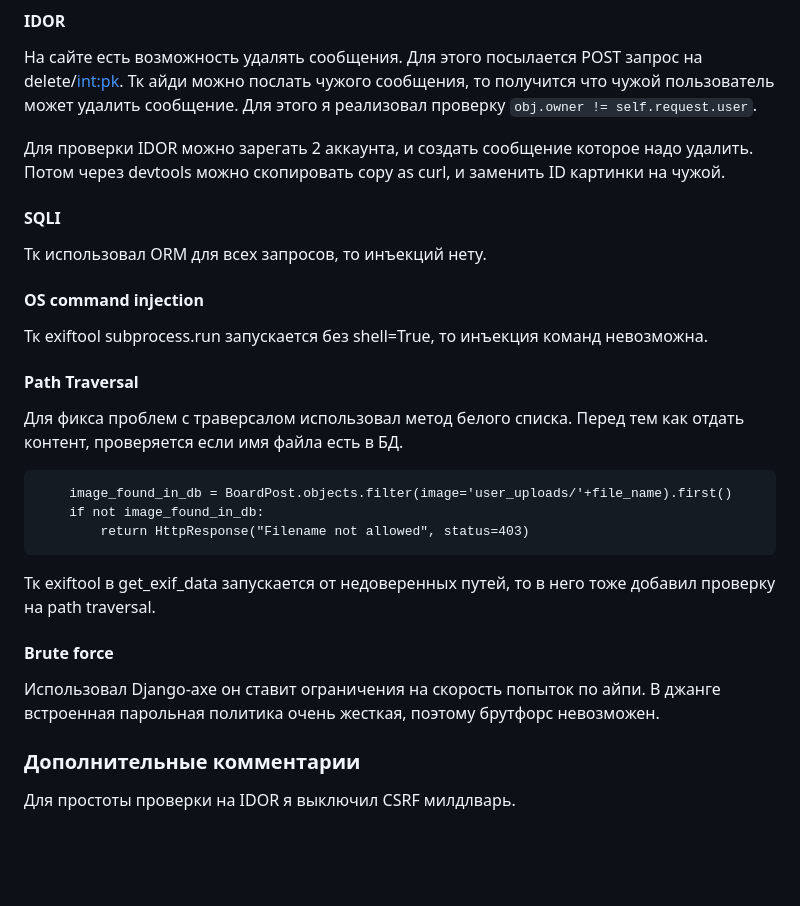
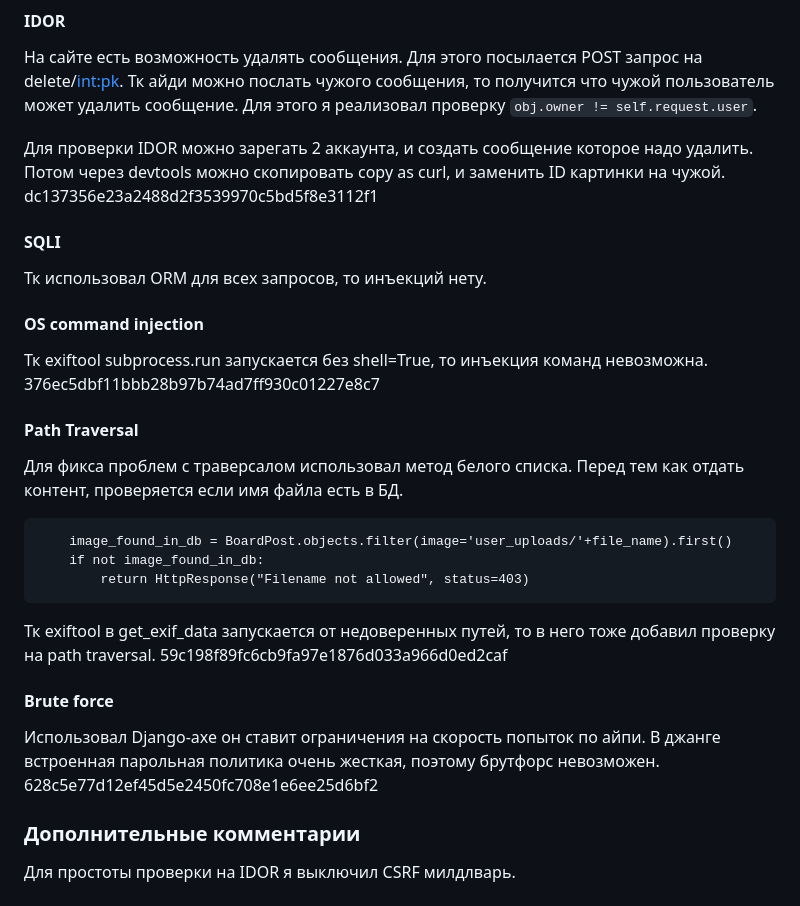
Before and after one commit to mmkhitaryan/wb_internship_appsec, a Markdown page: README.md, the part around the change. Rendered like a GitHub page; blank space fills up the shorter version.

Commit message:
add commit hash

````diff
--- a/README.md
+++ b/README.md
@@ -34,10 +34,12 @@ python vulnapp/manage.py runserver
 На сайте есть возможность удалять сообщения. Для этого посылается POST запрос на delete/<int:pk>. Тк айди можно послать чужого сообщения, то получится что чужой пользователь может удалить сообщение. Для этого я реализовал проверку ```obj.owner != self.request.user```.
 
 Для проверки IDOR можно зарегать 2 аккаунта, и создать сообщение которое надо удалить. Потом через devtools можно скопировать copy as curl, и заменить ID картинки на чужой.
+dc137356e23a2488d2f3539970c5bd5f8e3112f1
 #### SQLI
 Тк использовал ORM для всех запросов, то инъекций нету.
 #### OS command injection
 Тк exiftool subprocess.run запускается без shell=True, то инъекция команд невозможна.
+376ec5dbf11bbb28b97b74ad7ff930c01227e8c7
 #### Path Traversal
 Для фикса проблем с траверсалом использовал метод белого списка. Перед тем как отдать контент, проверяется если имя файла есть в БД.
 ```
@@ -47,8 +49,10 @@ python vulnapp/manage.py runserver
 ```
 
 Тк exiftool в get_exif_data запускается от недоверенных путей, то в него тоже добавил проверку на path traversal.
+59c198f89fc6cb9fa97e1876d033a966d0ed2caf
 #### Brute force
 Использовал Django-axe он ставит ограничения на скорость попыток по айпи. В джанге встроенная парольная политика очень жесткая, поэтому брутфорс невозможен.
+628c5e77d12ef45d5e2450fc708e1e6ee25d6bf2
 
 ### Дополнительные комментарии
 Для простоты проверки на IDOR я выключил CSRF милдлварь.
````
